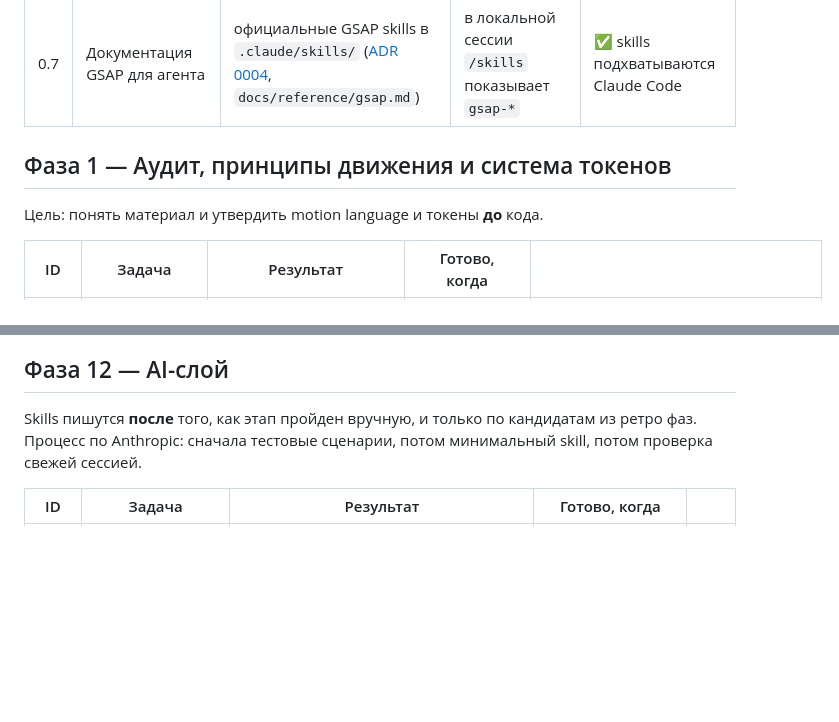
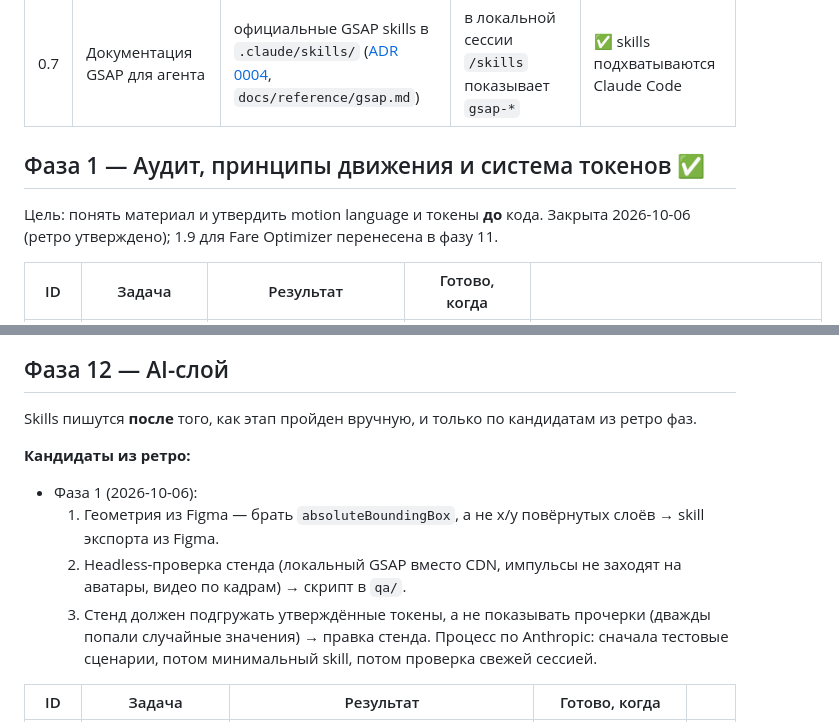
Before and after one commit to DeMost777/trava-motion, a Markdown page: BACKLOG.md, 2 parts joined by grey strips. GitHub-like rendering; blank space fills up the shorter version.

Commit message:
Close phase 1: retro candidates recorded for phase 12
Co-Authored-By: Claude Opus 5.5 <noreply@anthropic.com>
Claude-Session: https://claude.ai/code/session_01Lmw1qMQakuv8upRJ2FLc8W

```diff
--- a/BACKLOG.md
+++ b/BACKLOG.md
@@ -23,8 +23,9 @@
 | 0.6 | Принципы AI-среды по документации Anthropic | `docs/ai-environment.md` | утверждено, записано в ADR | ✅ [ADR 0005](docs/decisions/0005-ai-environment-principles.md) |
 | 0.7 | Документация GSAP для агента | официальные GSAP skills в `.claude/skills/` ([ADR 0004](docs/decisions/0004-gsap-official-skills.md), `docs/reference/gsap.md`) | в локальной сессии `/skills` показывает `gsap-*` | ✅ skills подхватываются Claude Code |
 
-## Фаза 1 — Аудит, принципы движения и система токенов
+## Фаза 1 — Аудит, принципы движения и система токенов ✅
 Цель: понять материал и утвердить motion language и токены **до** кода.
+Закрыта 2026-10-06 (ретро утверждено); 1.9 для Fare Optimizer перенесена в фазу 11.
 
 | ID | Задача | Результат | Готово, когда | |
 |---|---|---|---|---|
@@ -120,6 +121,12 @@
 
 ## Фаза 12 — AI-слой
 Skills пишутся **после** того, как этап пройден вручную, и только по кандидатам из ретро фаз.
+
+**Кандидаты из ретро:**
+- Фаза 1 (2026-10-06):
+  1. Геометрия из Figma — брать `absoluteBoundingBox`, а не x/y повёрнутых слоёв → skill экспорта из Figma.
+  2. Headless-проверка стенда (локальный GSAP вместо CDN, импульсы не заходят на аватары, видео по кадрам) → скрипт в `qa/`.
+  3. Стенд должен подгружать утверждённые токены, а не показывать прочерки (дважды попали случайные значения) → правка стенда.
 Процесс по Anthropic: сначала тестовые сценарии, потом минимальный skill, потом проверка свежей сессией.
 
 | ID | Задача | Результат | Готово, когда | |
```
